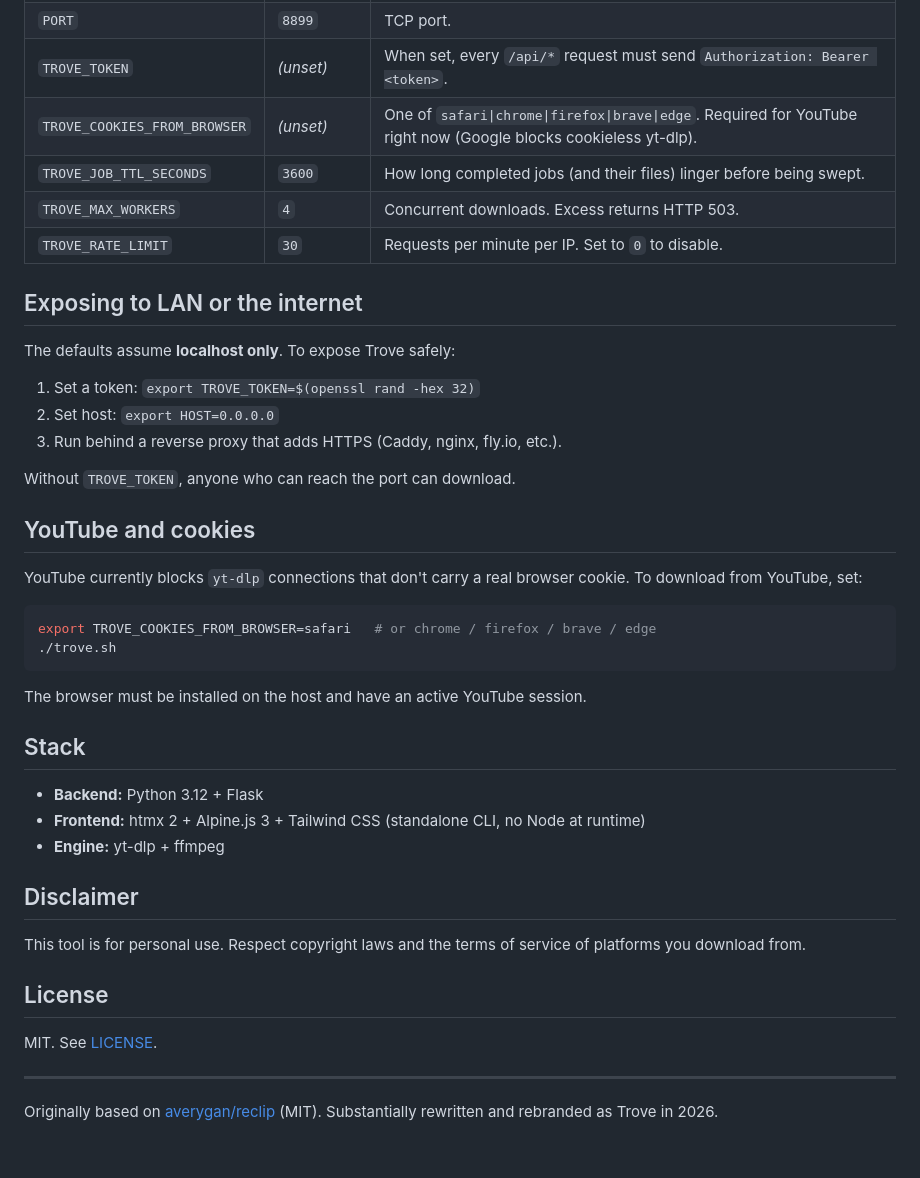
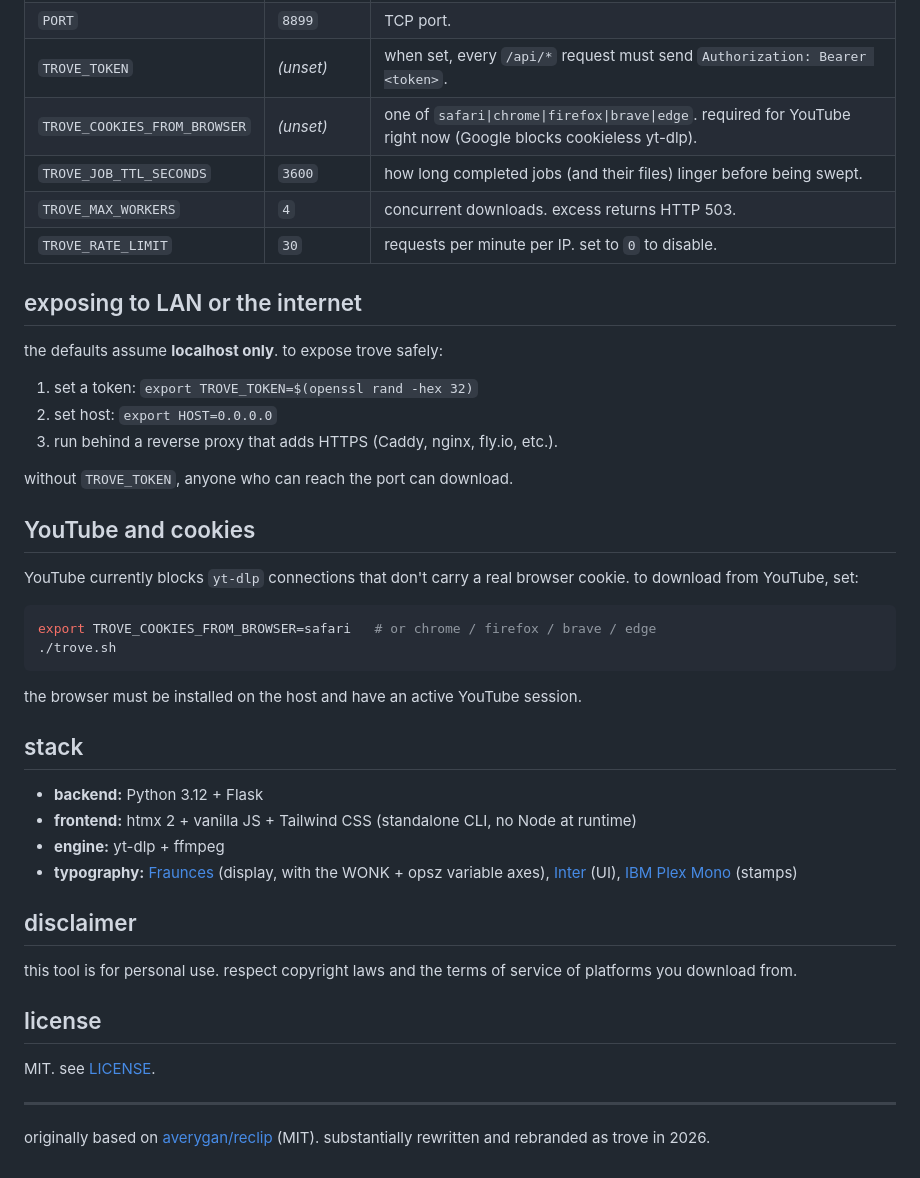
Before and after one commit to afk1997/trove, a Markdown page: README.md, the part around one of its changes. Drawn GitHub-style.

````diff
--- a/README.md
+++ b/README.md
@@ -37,45 +54,46 @@ docker run -p 8899:8899 -e HOST=0.0.0.0 trove
 | `PORT` | `8899` | TCP port. |
-| `TROVE_TOKEN` | *(unset)* | When set, every `/api/*` request must send `Authorization: Bearer <token>`. |
-| `TROVE_COOKIES_FROM_BROWSER` | *(unset)* | One of `safari\|chrome\|firefox\|brave\|edge`. Required for YouTube right now (Google blocks cookieless yt-dlp). |
-| `TROVE_JOB_TTL_SECONDS` | `3600` | How long completed jobs (and their files) linger before being swept. |
-| `TROVE_MAX_WORKERS` | `4` | Concurrent downloads. Excess returns HTTP 503. |
-| `TROVE_RATE_LIMIT` | `30` | Requests per minute per IP. Set to `0` to disable. |
+| `TROVE_TOKEN` | *(unset)* | when set, every `/api/*` request must send `Authorization: Bearer <token>`. |
+| `TROVE_COOKIES_FROM_BROWSER` | *(unset)* | one of `safari\|chrome\|firefox\|brave\|edge`. required for YouTube right now (Google blocks cookieless yt-dlp). |
+| `TROVE_JOB_TTL_SECONDS` | `3600` | how long completed jobs (and their files) linger before being swept. |
+| `TROVE_MAX_WORKERS` | `4` | concurrent downloads. excess returns HTTP 503. |
+| `TROVE_RATE_LIMIT` | `30` | requests per minute per IP. set to `0` to disable. |
 
-## Exposing to LAN or the internet
+## exposing to LAN or the internet
 
-The defaults assume **localhost only**. To expose Trove safely:
+the defaults assume **localhost only**. to expose trove safely:
 
-1. Set a token: `export TROVE_TOKEN=$(openssl rand -hex 32)`
-2. Set host: `export HOST=0.0.0.0`
-3. Run behind a reverse proxy that adds HTTPS (Caddy, nginx, fly.io, etc.).
+1. set a token: `export TROVE_TOKEN=$(openssl rand -hex 32)`
+2. set host: `export HOST=0.0.0.0`
+3. run behind a reverse proxy that adds HTTPS (Caddy, nginx, fly.io, etc.).
 
-Without `TROVE_TOKEN`, anyone who can reach the port can download.
+without `TROVE_TOKEN`, anyone who can reach the port can download.
 
 ## YouTube and cookies
 
-YouTube currently blocks `yt-dlp` connections that don't carry a real browser cookie. To download from YouTube, set:
+YouTube currently blocks `yt-dlp` connections that don't carry a real browser cookie. to download from YouTube, set:
 
 ```bash
 export TROVE_COOKIES_FROM_BROWSER=safari   # or chrome / firefox / brave / edge
 ./trove.sh
 ```
 
-The browser must be installed on the host and have an active YouTube session.
+the browser must be installed on the host and have an active YouTube session.
 
-## Stack
+## stack
 
-- **Backend:** Python 3.12 + Flask
-- **Frontend:** htmx 2 + Alpine.js 3 + Tailwind CSS (standalone CLI, no Node at runtime)
-- **Engine:** yt-dlp + ffmpeg
+- **backend:** Python 3.12 + Flask
+- **frontend:** htmx 2 + vanilla JS + Tailwind CSS (standalone CLI, no Node at runtime)
+- **engine:** yt-dlp + ffmpeg
+- **typography:** [Fraunces](https://fonts.google.com/specimen/Fraunces) (display, with the WONK + opsz variable axes), [Inter](https://fonts.google.com/specimen/Inter) (UI), [IBM Plex Mono](https://fonts.google.com/specimen/IBM+Plex+Mono) (stamps)
 
-## Disclaimer
+## disclaimer
 
-This tool is for personal use. Respect copyright laws and the terms of service of platforms you download from.
+this tool is for personal use. respect copyright laws and the terms of service of platforms you download from.
 
-## License
+## license
 
-MIT. See [LICENSE](LICENSE).
+MIT. see [LICENSE](LICENSE).
 
 ---
 
-Originally based on [averygan/reclip](https://github.com/averygan/reclip) (MIT). Substantially rewritten and rebranded as Trove in 2026.
+originally based on [averygan/reclip](https://github.com/averygan/reclip) (MIT). substantially rewritten and rebranded as trove in 2026.
````
Also changed, not shown: other parts of README.md (+31 -14 lines), docs/screenshots/done.png (added), docs/screenshots/download.png (added), docs/screenshots/mobile.png (added), 1 other file.
